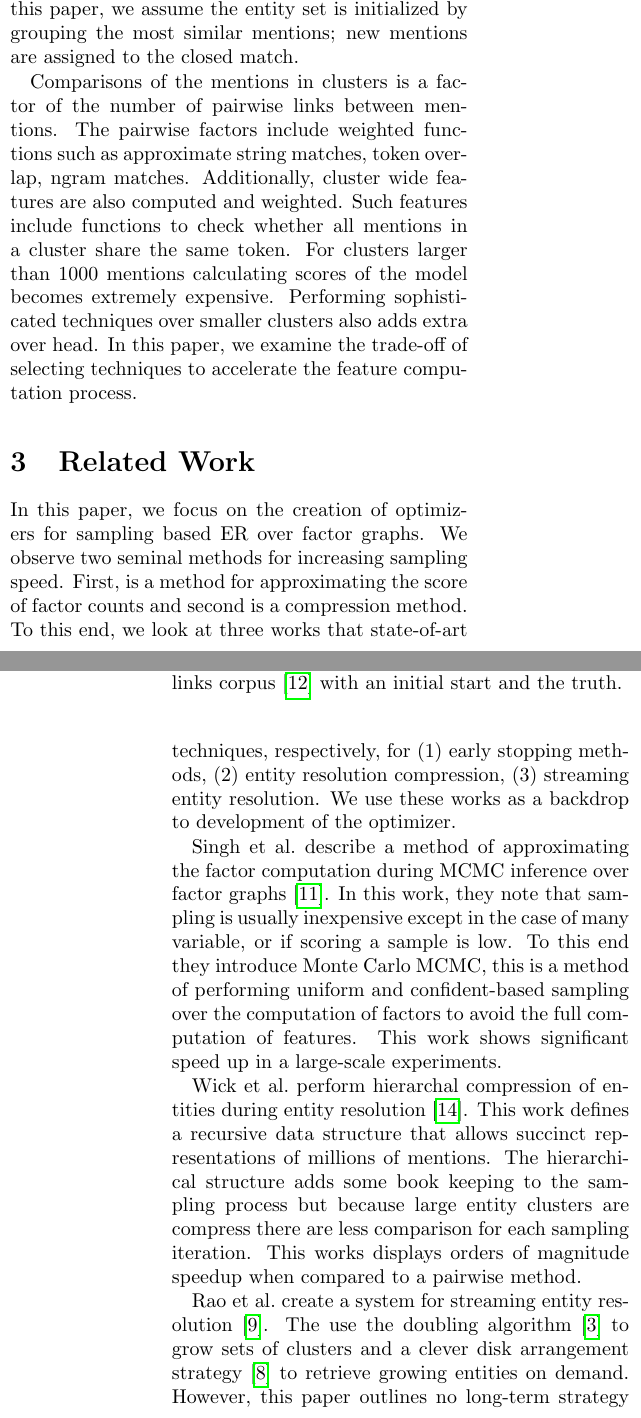
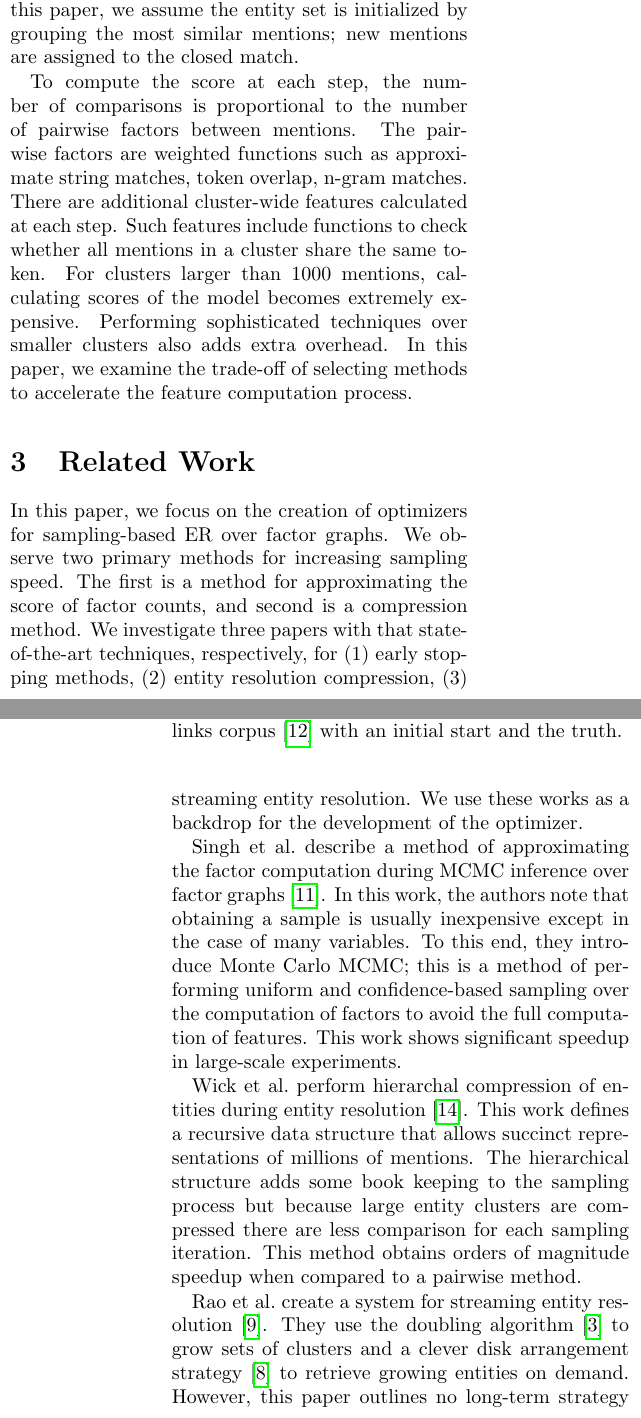
Before and after one commit to cegme/qdstreaming, a LaTeX paper (paper/sdm2015/optimizer.tex, which reads paper/sdm2015/content/problemstatement.tex, paper/sdm2015/content/relatedwork.tex): two parts of the columns of pages 3 and 4 of 9, joined at a grey line, cut so that both start at the same text. Compiled offline with pdfLaTeX; a LaTeX package or settings file that is missing is left out.

Commit message:
Added comments fro reviewer 1

```diff
--- a/paper/sdm2015/content/problemstatement.tex
+++ b/paper/sdm2015/content/problemstatement.tex
@@ -23,7 +23,7 @@ The total size of all entities in the traditional representation is:
 where $sizeof$ is an abstract function to compute the size of the containing object,
 $c$ is a class constant and $|e_i|$ is number of mentions in the entity.
 
-There are many compression techniques, one being we only keep the mentions an entity
+There are many compression techniques, one being to only keep  mentions and entities
 that have a unique representation.
 That is, if any mention token is a duplicate, we remove it.
 This compressed total entity size size is:
--- a/paper/sdm2015/content/relatedwork.tex
+++ b/paper/sdm2015/content/relatedwork.tex
@@ -47,13 +47,13 @@ must be matched to the existing set of entities~\cite{rao2010streaming}.
 In this paper, we assume the entity set is initialized by grouping the most
 similar mentions; new mentions are assigned to the closed match.
 
-Comparisons of the mentions in clusters is a factor of the number of pairwise links between mentions.
-The pairwise factors include weighted functions such as approximate string matches, token overlap, ngram matches.
-Additionally, cluster wide features are also computed and weighted.
+To compute the score at each step, the number of comparisons is proportional to the number of pairwise factors between mentions.
+The pairwise factors are weighted functions such as approximate string matches, token overlap, n-gram matches.
+There are additional cluster-wide features calculated at each step.
 Such features include functions to check whether all mentions in a cluster share the same token.
-For clusters larger than 1000 mentions calculating scores of the model becomes extremely expensive.
-Performing sophisticated techniques over smaller clusters also adds extra over head.
-In this paper, we examine the trade-off of selecting techniques to
+For clusters larger than 1000 mentions, calculating scores of the model becomes extremely expensive.
+Performing sophisticated techniques over smaller clusters also adds extra overhead.
+In this paper, we examine the trade-off of selecting methods to
 accelerate the feature computation process.
 
 
@@ -69,22 +69,22 @@ accelerate the feature computation process.
 \section{Related Work}
 \label{sec:optimizer:relatedwork}
 
-In this paper, we focus on the creation of optimizers for sampling based ER over factor graphs.
-We observe two seminal methods for increasing sampling speed.
-First, is a method for approximating the score of factor counts and second is a compression method.
-To this end, we look at three works that state-of-art techniques, respectively, for
+In this paper, we focus on the creation of optimizers for sampling-based ER over factor graphs.
+We observe two primary methods for increasing sampling speed.
+The first is a method for approximating the score of factor counts, and second is a compression method.
+We investigate three papers with that state-of-the-art techniques, respectively, for
  (1) early stopping methods,
  (2) entity resolution compression,
  (3) streaming entity resolution.
-We use these works as a backdrop to development of the optimizer.
+We use these works as a backdrop for the development of the optimizer.
 
 Singh et al.\ describe a method of approximating the factor computation during MCMC
 inference over factor graphs~\cite{singh2011large}.
-In this work, they note that sampling is usually inexpensive except in the case
-of many variable, or if scoring a sample is low. To this end they introduce Monte
-Carlo MCMC, this is a method of performing uniform and confident-based sampling
+In this work, the authors note that obtaining a sample is usually inexpensive
+except in the case of many variables. To this end, they introduce Monte Carlo
+MCMC; this is a method of performing uniform and confidence-based sampling
 over the computation of factors to avoid the full computation of features.
-This work shows significant speed up in a large-scale experiments.
+This work shows significant speedup in large-scale experiments.
 
 % Slides: http://people.cs.umass.edu/~sameer/files/largescale-acl11-ppt.pdf
 % Slides: http://people.cs.umass.edu/~sameer/files/mcmcmc-emnlp12-ppt.pdf
@@ -94,12 +94,12 @@ entity resolution~\cite{wick2013discriminative}.
 This work defines a recursive data structure that allows succinct representations
 of millions of mentions.
 The hierarchical structure adds some book keeping to the sampling process but because
-large entity clusters are compress there are less comparison for each sampling iteration.
-This works displays orders of magnitude speedup
+large entity clusters are compressed there are less comparison for each sampling iteration.
+This method obtains orders of magnitude speedup
 when compared to a pairwise method.
 
 Rao et al.\ create a system for streaming entity resolution~\cite{rao2010streaming}.
-The use the doubling algorithm~\cite{charikar1997incremental} to grow sets of clusters
+They use the doubling algorithm~\cite{charikar1997incremental} to grow sets of clusters
 and a clever disk arrangement strategy~\cite{omiecinski1984global} to retrieve
 growing entities on demand.
 However, this paper outlines no long-term strategy for managing growing entities.
```
Also changed, not shown: paper/sdm2015/content/algorithms.tex (+2 -2 lines), paper/sdm2015/content/introduction.tex (+4 -4 lines), paper/sdm2015/optimizer.pdf, paper/sdm2015/content/problemstatement.tex (14 more changed lines).
